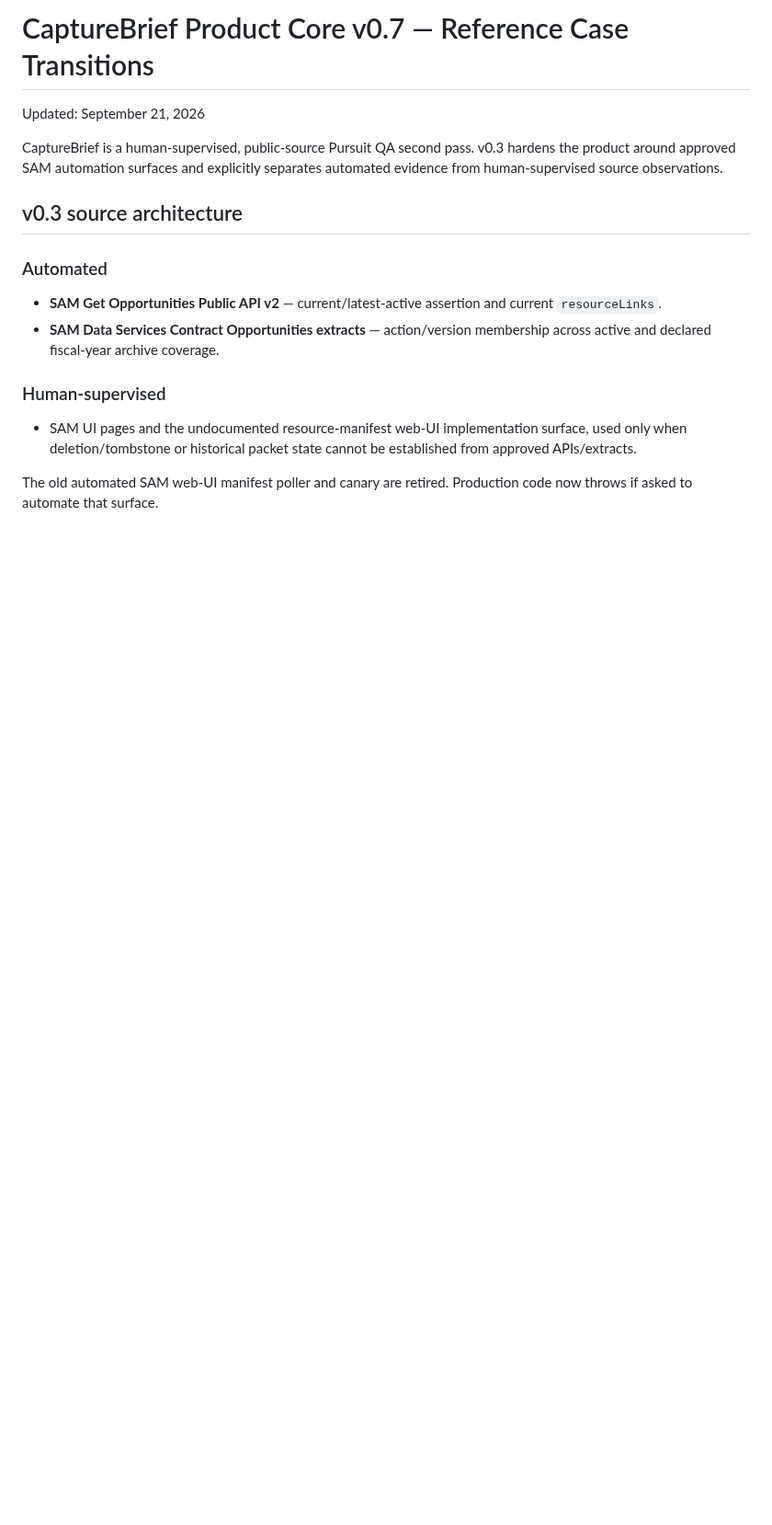
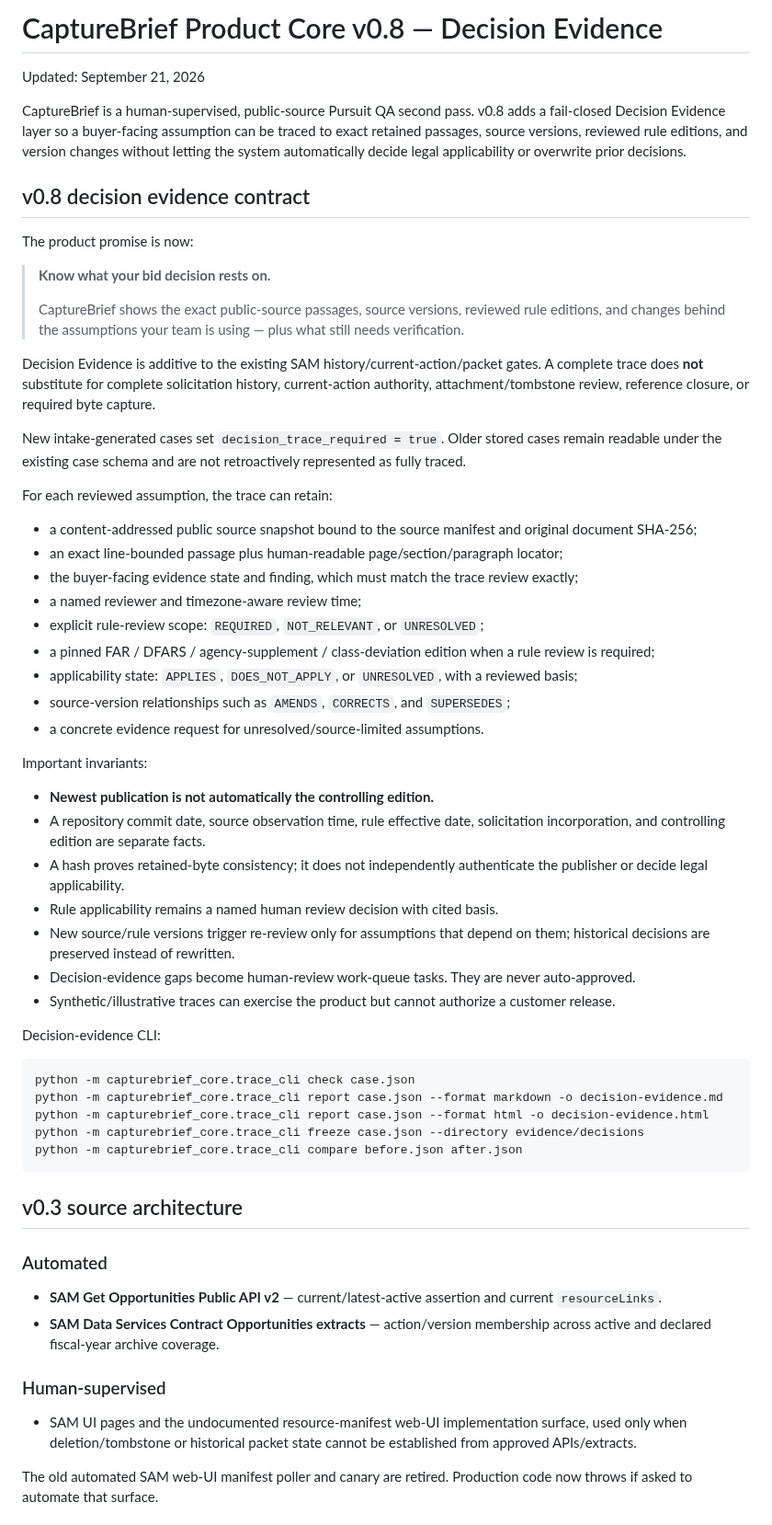
Before and after one commit to P00NSMASHER/capturebrief, a Markdown page: PRODUCT-CORE.md, the part around the change. Shown at 92% size. GitHub-like rendering; blank space fills up the shorter version.

Commit message:
Document CaptureBrief decision evidence contract

```diff
--- a/PRODUCT-CORE.md
+++ b/PRODUCT-CORE.md
@@ -1,8 +1,50 @@
-# CaptureBrief Product Core v0.7 — Reference Case Transitions
+# CaptureBrief Product Core v0.8 — Decision Evidence
 
 Updated: September 21, 2026
 
-CaptureBrief is a human-supervised, public-source Pursuit QA second pass. v0.3 hardens the product around approved SAM automation surfaces and explicitly separates automated evidence from human-supervised source observations.
+CaptureBrief is a human-supervised, public-source Pursuit QA second pass. v0.8 adds a fail-closed Decision Evidence layer so a buyer-facing assumption can be traced to exact retained passages, source versions, reviewed rule editions, and version changes without letting the system automatically decide legal applicability or overwrite prior decisions.
+
+## v0.8 decision evidence contract
+
+The product promise is now:
+
+> **Know what your bid decision rests on.**
+>
+> CaptureBrief shows the exact public-source passages, source versions, reviewed rule editions, and changes behind the assumptions your team is using — plus what still needs verification.
+
+Decision Evidence is additive to the existing SAM history/current-action/packet gates. A complete trace does **not** substitute for complete solicitation history, current-action authority, attachment/tombstone review, reference closure, or required byte capture.
+
+New intake-generated cases set `decision_trace_required = true`. Older stored cases remain readable under the existing case schema and are not retroactively represented as fully traced.
+
+For each reviewed assumption, the trace can retain:
+
+- a content-addressed public source snapshot bound to the source manifest and original document SHA-256;
+- an exact line-bounded passage plus human-readable page/section/paragraph locator;
+- the buyer-facing evidence state and finding, which must match the trace review exactly;
+- a named reviewer and timezone-aware review time;
+- explicit rule-review scope: `REQUIRED`, `NOT_RELEVANT`, or `UNRESOLVED`;
+- a pinned FAR / DFARS / agency-supplement / class-deviation edition when a rule review is required;
+- applicability state: `APPLIES`, `DOES_NOT_APPLY`, or `UNRESOLVED`, with a reviewed basis;
+- source-version relationships such as `AMENDS`, `CORRECTS`, and `SUPERSEDES`;
+- a concrete evidence request for unresolved/source-limited assumptions.
+
+Important invariants:
+
+- **Newest publication is not automatically the controlling edition.**
+- A repository commit date, source observation time, rule effective date, solicitation incorporation, and controlling edition are separate facts.
+- A hash proves retained-byte consistency; it does not independently authenticate the publisher or decide legal applicability.
+- Rule applicability remains a named human review decision with cited basis.
+- New source/rule versions trigger re-review only for assumptions that depend on them; historical decisions are preserved instead of rewritten.
+- Decision-evidence gaps become human-review work-queue tasks. They are never auto-approved.
+- Synthetic/illustrative traces can exercise the product but cannot authorize a customer release.
+
+Decision-evidence CLI:
+
+    python -m capturebrief_core.trace_cli check case.json
+    python -m capturebrief_core.trace_cli report case.json --format markdown -o decision-evidence.md
+    python -m capturebrief_core.trace_cli report case.json --format html -o decision-evidence.html
+    python -m capturebrief_core.trace_cli freeze case.json --directory evidence/decisions
+    python -m capturebrief_core.trace_cli compare before.json after.json
 
 ## v0.3 source architecture
 
```
